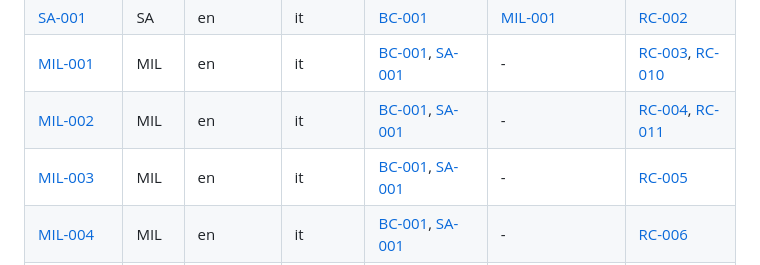
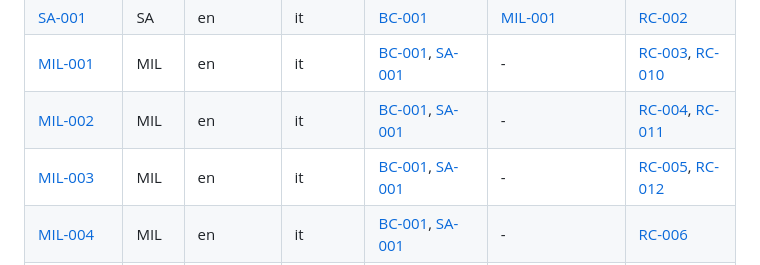
Before and after one commit to Tirsvad-Udemy-100-days-of-code/064-top-movies, a Markdown page: docs/sqa/traceability-matrix.md, the part around one of its changes. Rendered like a GitHub page.

```diff
--- a/docs/sqa/traceability-matrix.md
+++ b/docs/sqa/traceability-matrix.md
@@ -27,7 +27,7 @@ updated whenever an artifact instance is created or reviewed.
 | [SA-001] | SA | en | it | [BC-001] | [MIL-001] | [RC-002] |
 | [MIL-001] | MIL | en | it | [BC-001], [SA-001] | - | [RC-003], [RC-010] |
 | [MIL-002] | MIL | en | it | [BC-001], [SA-001] | - | [RC-004], [RC-011] |
-| [MIL-003] | MIL | en | it | [BC-001], [SA-001] | - | [RC-005] |
+| [MIL-003] | MIL | en | it | [BC-001], [SA-001] | - | [RC-005], [RC-012] |
 | [MIL-004] | MIL | en | it | [BC-001], [SA-001] | - | [RC-006] |
 | [MIL-005] | MIL | en | it | [BC-001], [SA-001] | - | [RC-007] |
 | [MIL-006] | MIL | en | it | [BC-001], [SA-001] | - | [RC-008] |
```
Also changed, not shown: other parts of docs/sqa/traceability-matrix.md (+1 -0 lines), README.md (+1 -0 lines), docs/artifact-registry.md (+1 -1 lines), docs/screenshots/r2-edit.png (added), 4 other files.
